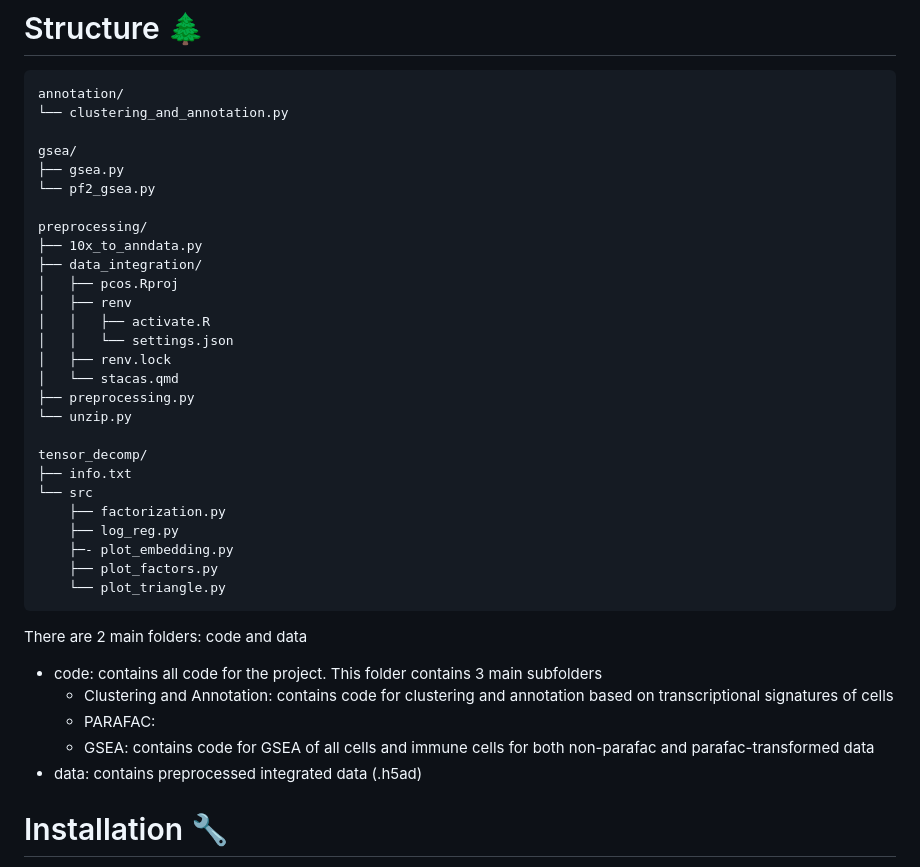
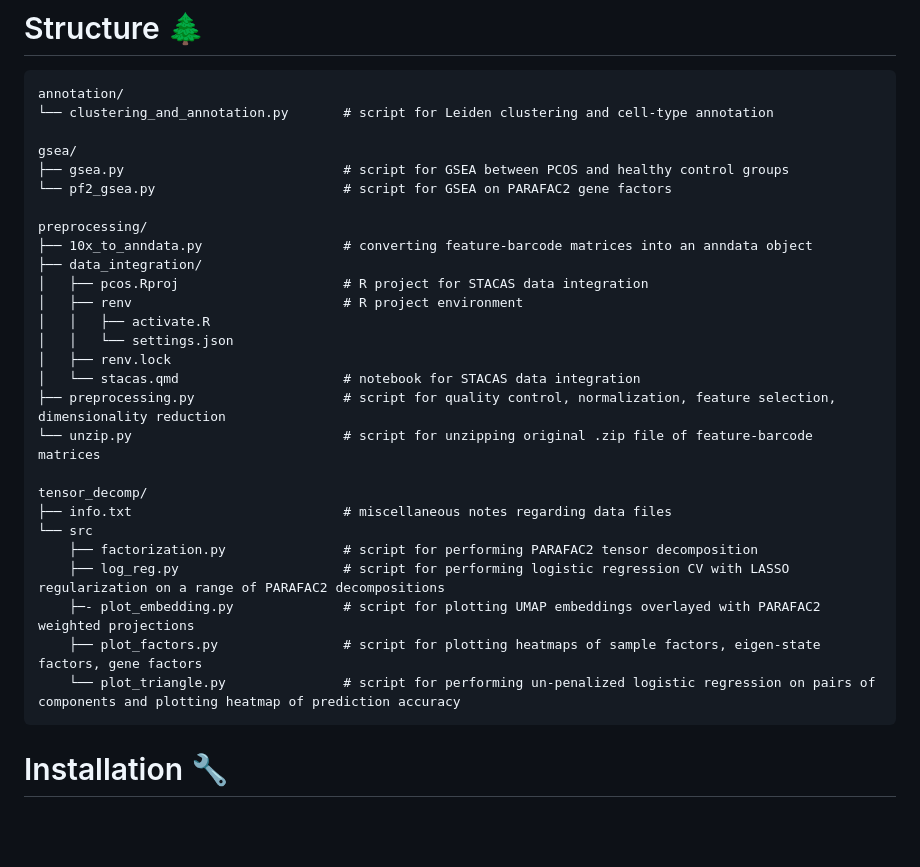
Before and after one commit to JuliaJZhong/pcos, a Markdown page: README.md, the part around the change. Rendered like a GitHub page; blank space fills up the shorter version.

````diff
--- a/README.md
+++ b/README.md
@@ -23,41 +23,33 @@ AnnData object with n_obs × n_vars = 20775 (cells) × 28851 (genes)
 # Structure 🌲
 ```
 annotation/
-└── clustering_and_annotation.py
+└── clustering_and_annotation.py       # script for Leiden clustering and cell-type annotation
 
 gsea/
-├── gsea.py
-└── pf2_gsea.py
+├── gsea.py                            # script for GSEA between PCOS and healthy control groups
+└── pf2_gsea.py                        # script for GSEA on PARAFAC2 gene factors
 
 preprocessing/
-├── 10x_to_anndata.py
+├── 10x_to_anndata.py                  # converting feature-barcode matrices into an anndata object
 ├── data_integration/
-│   ├── pcos.Rproj
-│   ├── renv
+│   ├── pcos.Rproj                     # R project for STACAS data integration
+│   ├── renv                           # R project environment
 │   │   ├── activate.R
 │   │   └── settings.json
 │   ├── renv.lock
-│   └── stacas.qmd
-├── preprocessing.py
-└── unzip.py
+│   └── stacas.qmd                     # notebook for STACAS data integration
+├── preprocessing.py                   # script for quality control, normalization, feature selection, dimensionality reduction
+└── unzip.py                           # script for unzipping original .zip file of feature-barcode matrices
 
 tensor_decomp/
-├── info.txt
+├── info.txt                           # miscellaneous notes regarding data files
 └── src
-    ├── factorization.py
-    ├── log_reg.py
-    ├─- plot_embedding.py
-    ├── plot_factors.py
-    └── plot_triangle.py
+    ├── factorization.py               # script for performing PARAFAC2 tensor decomposition
+    ├── log_reg.py                     # script for performing logistic regression CV with LASSO regularization on a range of PARAFAC2 decompositions
+    ├─- plot_embedding.py              # script for plotting UMAP embeddings overlayed with PARAFAC2 weighted projections
+    ├── plot_factors.py                # script for plotting heatmaps of sample factors, eigen-state factors, gene factors
+    └── plot_triangle.py               # script for performing un-penalized logistic regression on pairs of components and plotting heatmap of prediction accuracy
 ```
-
-There are 2 main folders: code and data
-
-- code: contains all code for the project. This folder contains 3 main subfolders
-  - Clustering and Annotation: contains code for clustering and annotation based on transcriptional signatures of cells
-  - PARAFAC:
-  - GSEA: contains code for GSEA of all cells and immune cells for both non-parafac and parafac-transformed data
-- data: contains preprocessed integrated data (.h5ad)
 
 # Installation 🔧
 To run the code, first, download the preprocessed data file (integrated_data.h5ad) and the python script of your choice. Next, make sure the correct versions of each package are installed in your environment. Then, open the python script and change the data_path variable to be the local location of the integrated_data file you downloaded. Now, you may run the script.
````
